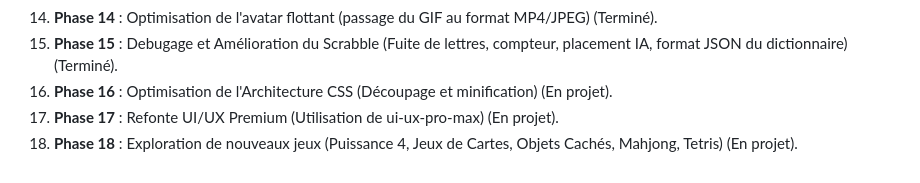
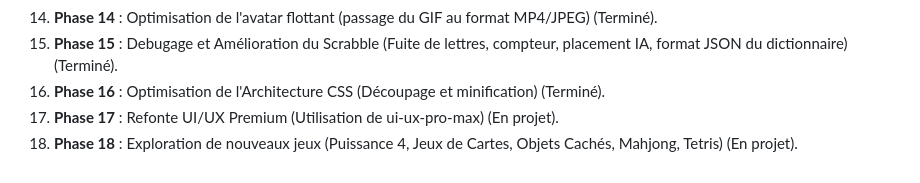
Before and after one commit to CHRIXFR/Mini-jeux-web-arcade, a Markdown page: PRD.md, the part around the change. Drawn GitHub-style.

Commit message:
docs: Marquer la Phase 16 d'optimisation de l'architecture CSS comme terminée.

```diff
--- a/PRD.md
+++ b/PRD.md
@@ -140,6 +140,6 @@ Conformément aux standards de haute qualité :
 13. **Phase 13** : Création du Jeu des Capitales avec 3 modes et appel de flagcdn (Terminé).
 14. **Phase 14** : Optimisation de l'avatar flottant (passage du GIF au format MP4/JPEG) (Terminé).
 15. **Phase 15** : Debugage et Amélioration du Scrabble (Fuite de lettres, compteur, placement IA, format JSON du dictionnaire) (Terminé).
-16. **Phase 16** : Optimisation de l'Architecture CSS (Découpage et minification) (En projet).
+16. **Phase 16** : Optimisation de l'Architecture CSS (Découpage et minification) (Terminé).
 17. **Phase 17** : Refonte UI/UX Premium (Utilisation de ui-ux-pro-max) (En projet).
 18. **Phase 18** : Exploration de nouveaux jeux (Puissance 4, Jeux de Cartes, Objets Cachés, Mahjong, Tetris) (En projet).
```
